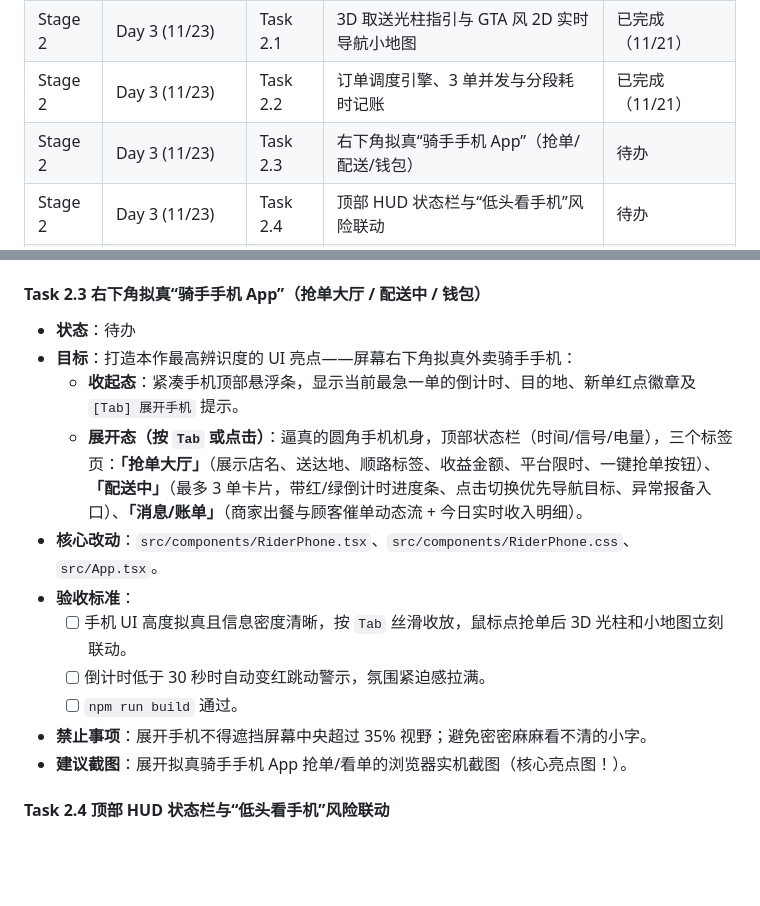
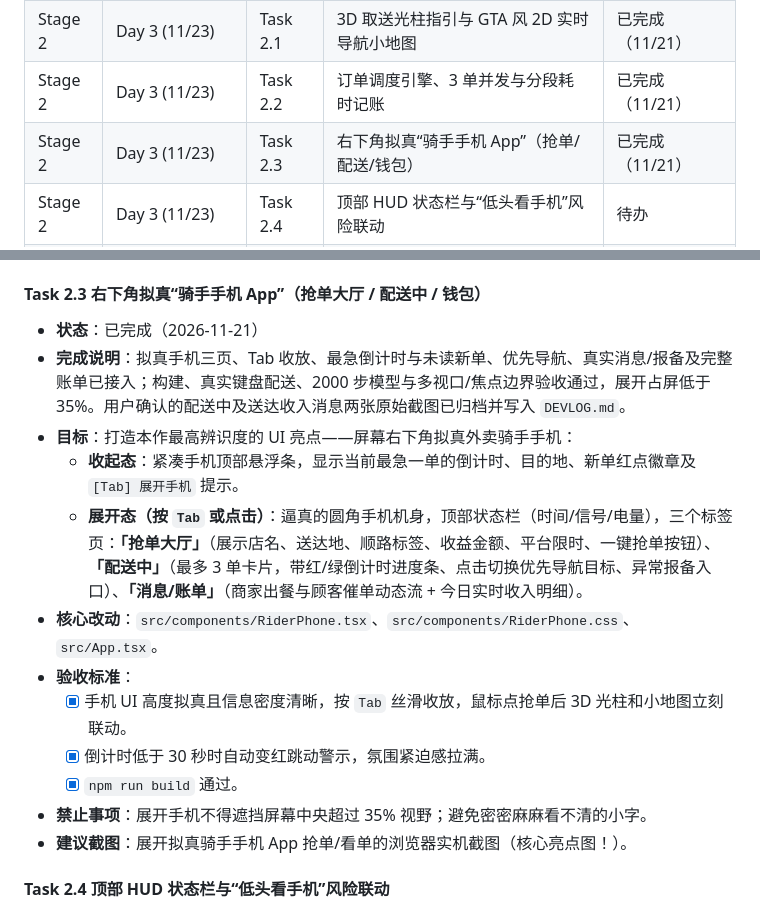
Before and after one commit to FengfengBug/rush-hour-rider, a Markdown page: docs/ROADMAP.md, 2 parts joined by grey strips. GitHub-like rendering; blank space fills up the shorter version.

Commit message:
feat: 接入拟真骑手手机与真实消息并归档 Task 2.3

```diff
--- a/docs/ROADMAP.md
+++ b/docs/ROADMAP.md
@@ -67,7 +67,7 @@
 | Stage 1 | Day 2 (11/22) | Task 1.5 | 动态红绿灯、巡航方块车流与鸣笛/违章判定 | 已完成（11/21） |
 | Stage 2 | Day 3 (11/23) | Task 2.1 | 3D 取送光柱指引与 GTA 风 2D 实时导航小地图 | 已完成（11/21） |
 | Stage 2 | Day 3 (11/23) | Task 2.2 | 订单调度引擎、3 单并发与分段耗时记账 | 已完成（11/21） |
-| Stage 2 | Day 3 (11/23) | Task 2.3 | 右下角拟真“骑手手机 App”（抢单/配送/钱包） | 待办 |
+| Stage 2 | Day 3 (11/23) | Task 2.3 | 右下角拟真“骑手手机 App”（抢单/配送/钱包） | 已完成（11/21） |
 | Stage 2 | Day 3 (11/23) | Task 2.4 | 顶部 HUD 状态栏与“低头看手机”风险联动 | 待办 |
 | Stage 3 | Day 4 (11/24) | Task 3.1 | 交互事件引擎 + 前 5 个高频送餐现场事件 | 待办 |
 | Stage 3 | Day 4 (11/24) | Task 3.2 | 后 5 个动态路况/运营事件 + 街角换电柜闭环 | 待办 |
@@ -205,15 +205,16 @@
 - **建议截图**：Qoder `orderManager.ts` 核心状态机代码与测试验证图。
 
 #### Task 2.3 右下角拟真“骑手手机 App”（抢单大厅 / 配送中 / 钱包）
-- **状态**：待办
+- **状态**：已完成（2026-11-21）
+- **完成说明**：拟真手机三页、Tab 收放、最急倒计时与未读新单、优先导航、真实消息/报备及完整账单已接入；构建、真实键盘配送、2000 步模型与多视口/焦点边界验收通过，展开占屏低于 35%。用户确认的配送中及送达收入消息两张原始截图已归档并写入 `DEVLOG.md`。
 - **目标**：打造本作最高辨识度的 UI 亮点——屏幕右下角拟真外卖骑手手机：
   - **收起态**：紧凑手机顶部悬浮条，显示当前最急一单的倒计时、目的地、新单红点徽章及 `[Tab] 展开手机` 提示。
   - **展开态（按 `Tab` 或点击）**：逼真的圆角手机机身，顶部状态栏（时间/信号/电量），三个标签页：**「抢单大厅」**（展示店名、送达地、顺路标签、收益金额、平台限时、一键抢单按钮）、**「配送中」**（最多 3 单卡片，带红/绿倒计时进度条、点击切换优先导航目标、异常报备入口）、**「消息/账单」**（商家出餐与顾客催单动态流 + 今日实时收入明细）。
 - **核心改动**：`src/components/RiderPhone.tsx`、`src/components/RiderPhone.css`、`src/App.tsx`。
 - **验收标准**：
-  - [ ] 手机 UI 高度拟真且信息密度清晰，按 `Tab` 丝滑收放，鼠标点抢单后 3D 光柱和小地图立刻联动。
-  - [ ] 倒计时低于 30 秒时自动变红跳动警示，氛围紧迫感拉满。
-  - [ ] `npm run build` 通过。
+  - [x] 手机 UI 高度拟真且信息密度清晰，按 `Tab` 丝滑收放，鼠标点抢单后 3D 光柱和小地图立刻联动。
+  - [x] 倒计时低于 30 秒时自动变红跳动警示，氛围紧迫感拉满。
+  - [x] `npm run build` 通过。
 - **禁止事项**：展开手机不得遮挡屏幕中央超过 35% 视野；避免密密麻麻看不清的小字。
 - **建议截图**：展开拟真骑手手机 App 抢单/看单的浏览器实机截图（核心亮点图！）。
 
```
Also changed, not shown: docs/DEVLOG.md (+14 -0 lines), docs/screenshots/2026-11-21-task-23-01.png (added), docs/screenshots/2026-11-21-task-23-02.png (added), 10 other files.
